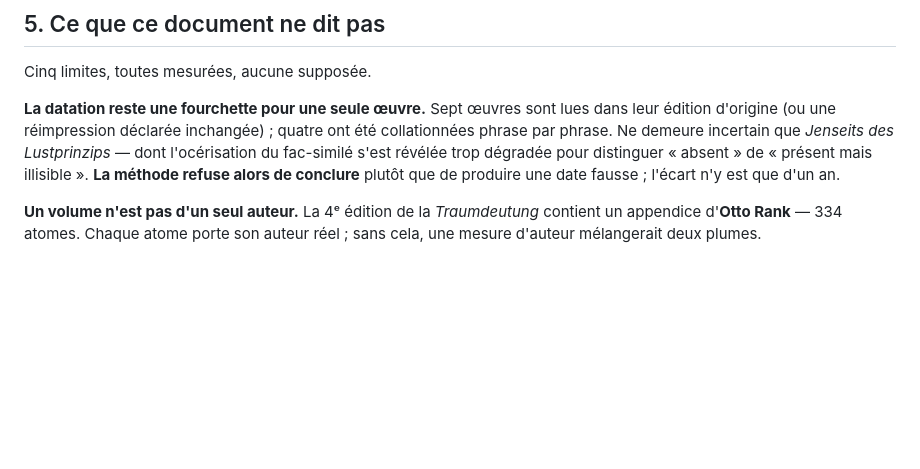
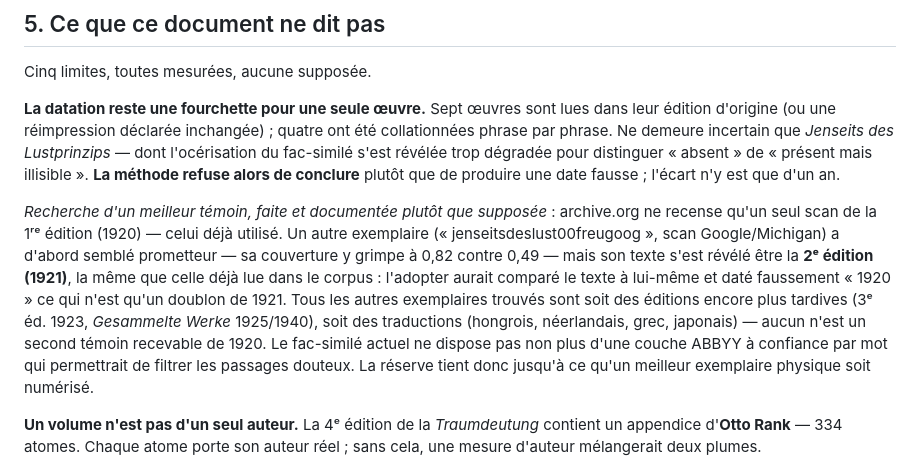
Before and after one commit to Gabuz22/psychologie, a Markdown page: documentation/SYNTHESE_FREUD.md, the part around the change. GitHub-like rendering; blank space fills up the shorter version.

Commit message:
docs(collation): documenter la recherche infructueuse d'un meilleur témoin pour Jenseits
archive.org ne recense qu'un seul scan de la 1re édition (1920) — celui déjà utilisé et
déjà connu trop dégradé. Un autre exemplaire trouvé semblait prometteur (couverture 0,82
contre 0,49) mais s'est révélé être la 2e édition (1921), la même que celle déjà lue dans
le corpus : l'adopter aurait comparé le texte à lui-même et daté faussement « 1920 » ce
qui n'est qu'un doublon de 1921 — piège écarté avant tout changement de code.

```diff
--- a/documentation/SYNTHESE_FREUD.md
+++ b/documentation/SYNTHESE_FREUD.md
@@ -193,6 +193,18 @@ phrase. Ne demeure incertain que *Jenseits des Lustprinzips* — dont l'océrisa
 s'est révélée trop dégradée pour distinguer « absent » de « présent mais illisible ». **La méthode
 refuse alors de conclure** plutôt que de produire une date fausse ; l'écart n'y est que d'un an.
 
+*Recherche d'un meilleur témoin, faite et documentée plutôt que supposée* : archive.org ne
+recense qu'un seul scan de la 1ʳᵉ édition (1920) — celui déjà utilisé. Un autre exemplaire
+(« jenseitsdeslust00freugoog », scan Google/Michigan) a d'abord semblé prometteur — sa
+couverture y grimpe à 0,82 contre 0,49 — mais son texte s'est révélé être la **2ᵉ édition
+(1921)**, la même que celle déjà lue dans le corpus : l'adopter aurait comparé le texte à
+lui-même et daté faussement « 1920 » ce qui n'est qu'un doublon de 1921. Tous les autres
+exemplaires trouvés sont soit des éditions encore plus tardives (3ᵉ éd. 1923, *Gesammelte
+Werke* 1925/1940), soit des traductions (hongrois, néerlandais, grec, japonais) — aucun n'est
+un second témoin recevable de 1920. Le fac-similé actuel ne dispose pas non plus d'une couche
+ABBYY à confiance par mot qui permettrait de filtrer les passages douteux. La réserve tient
+donc jusqu'à ce qu'un meilleur exemplaire physique soit numérisé.
+
 **Un volume n'est pas d'un seul auteur.** La 4ᵉ édition de la *Traumdeutung* contient un appendice
 d'**Otto Rank** — 334 atomes. Chaque atome porte son auteur réel ; sans cela, une mesure d'auteur
 mélangerait deux plumes.
```
